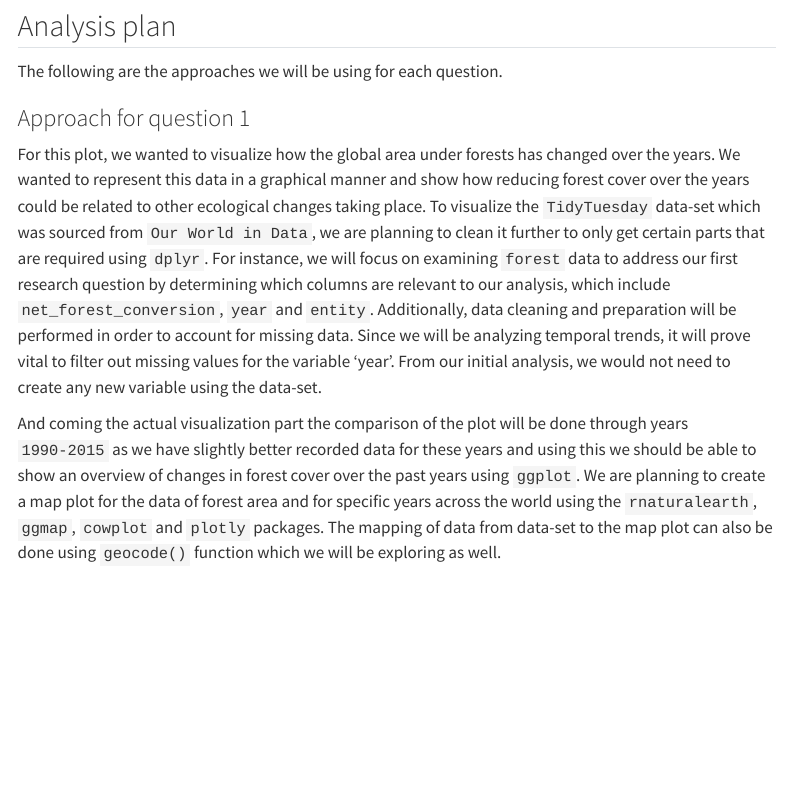
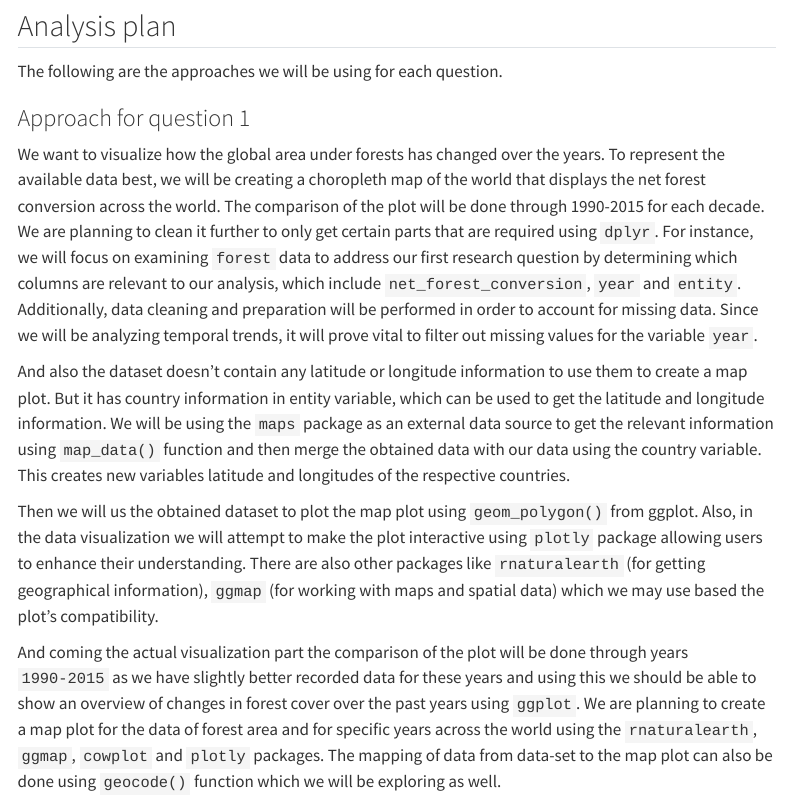
Before and after one commit to shakir-flash/p1-shakir-ahmed, a Quarto document (proposal.qmd): the page in a window 1100 px wide, from 4210 px down. Rendered offline with R 4.5, knitr and Pandoc in place of Quarto, with nearby package versions; some code elsewhere in the file could not run offline; menus at the side of the page are left out; long lines of code are wrapped.

Commit message:
Update proposal.qmd
Changed the content in approach 1

```diff
--- a/proposal.qmd
+++ b/proposal.qmd
@@ -162,7 +162,12 @@ The following are the approaches we will be using for each question.
 
 ### Approach for question 1
 
-For this plot, we wanted to visualize how the global area under forests has changed over the years. We wanted to represent this data in a graphical manner and show how reducing forest cover over the years could be related to other ecological changes taking place. To visualize the `TidyTuesday` data-set which was sourced from `Our World in Data`, we are planning to clean it further to only get certain parts that are required using `dplyr`. For instance, we will focus on examining `forest` data to address our first research question by determining which columns are relevant to our analysis, which include `net_forest_conversion`, `year` and `entity`. Additionally, data cleaning and preparation will be performed in order to account for missing data. Since we will be analyzing temporal trends, it will prove vital to filter out missing values for the variable 'year'. From our initial analysis, we would not need to create any new variable using the data-set.
+We want to visualize how the global area under forests has changed over the years. To represent the available data best, we will be creating a choropleth map of the world that displays the net forest conversion across the world. The comparison of the plot will be done through 1990-2015 for each decade. We are planning to clean it further to only get certain parts that are required using `dplyr`. For instance, we will focus on examining `forest` data to address our first research question by determining which columns are relevant to our analysis, which include `net_forest_conversion`, `year` and `entity`. Additionally, data cleaning and preparation will be performed in order to account for missing data. Since we will be analyzing temporal trends, it will prove vital to filter out missing values for the variable `year`.
+
+And also the dataset doesn't contain any latitude or longitude information to use them to create a map plot. But it has country information in entity variable, which can be used to get the latitude and longitude information. We will be using the `maps` package as an external data source to get the relevant information using `map_data()` function and then merge the obtained data with our data using the country variable. This creates new variables latitude and longitudes of the respective countries.
+
+Then we will us the obtained dataset to plot the map plot using `geom_polygon()` from ggplot. Also, in the data visualization we will attempt to make the plot interactive using `plotly` package allowing users to enhance their understanding. There are also other packages like `rnaturalearth` (for getting geographical information), `ggmap` (for working with maps and spatial data) which we may use based the plot's compatibility.
+
 
 And coming the actual visualization part the comparison of the plot will be done through years `1990-2015` as we have slightly better recorded data for these years and using this we should be able to show an overview of changes in forest cover over the past years using `ggplot`. We are planning to create a map plot for the data of forest area and for specific years across the world using the `rnaturalearth`, `ggmap`, `cowplot` and `plotly` packages. The mapping of data from data-set to the map plot can also be done using `geocode()` function which we will be exploring as well.
 
```
